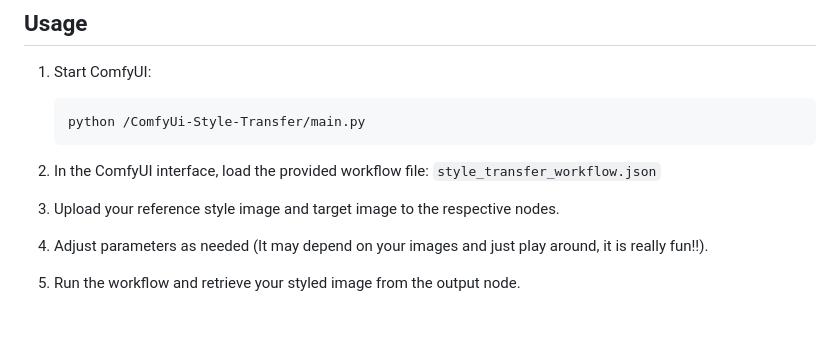
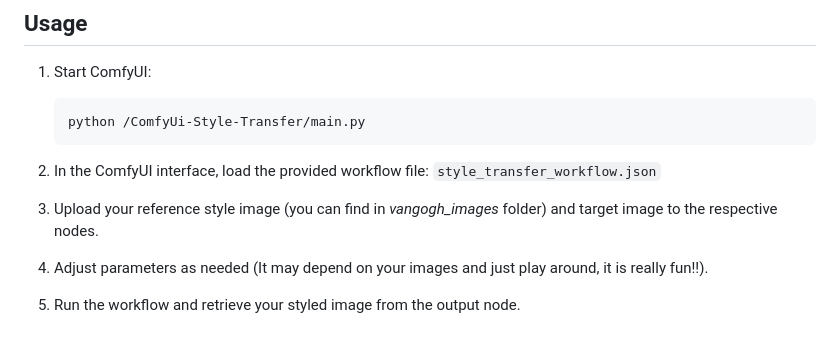
Before and after one commit to furkandurmus/ComfyUi-Style-Transfer, a Markdown page: README.md, the part around the change. GitHub-like rendering.

```diff
--- a/README.md
+++ b/README.md
@@ -52,7 +52,7 @@ This repository contains an implementation of an advanced image style transfer t
 
 2. In the ComfyUI interface, load the provided workflow file: `style_transfer_workflow.json`
 
-3. Upload your reference style image and target image to the respective nodes.
+3. Upload your reference style image (you can find in *vangogh_images* folder) and target image to the respective nodes.
 
 4. Adjust parameters as needed (It may depend on your images and just play around, it is really fun!!).
 
```
